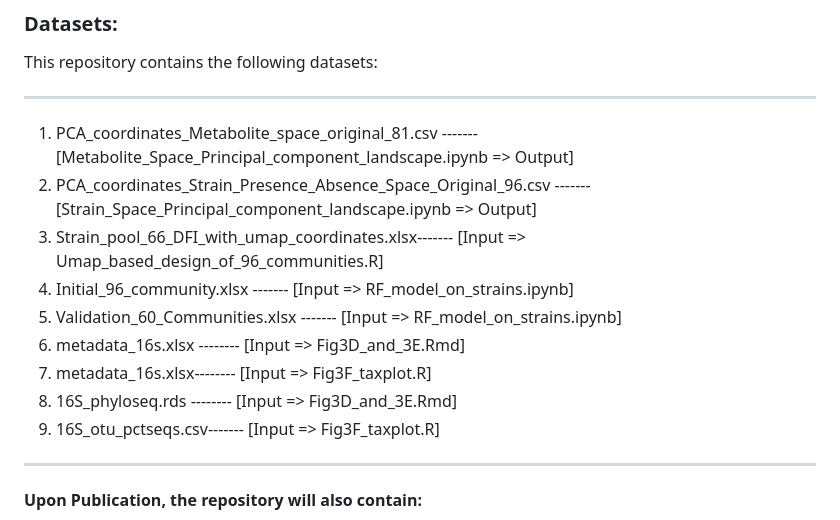
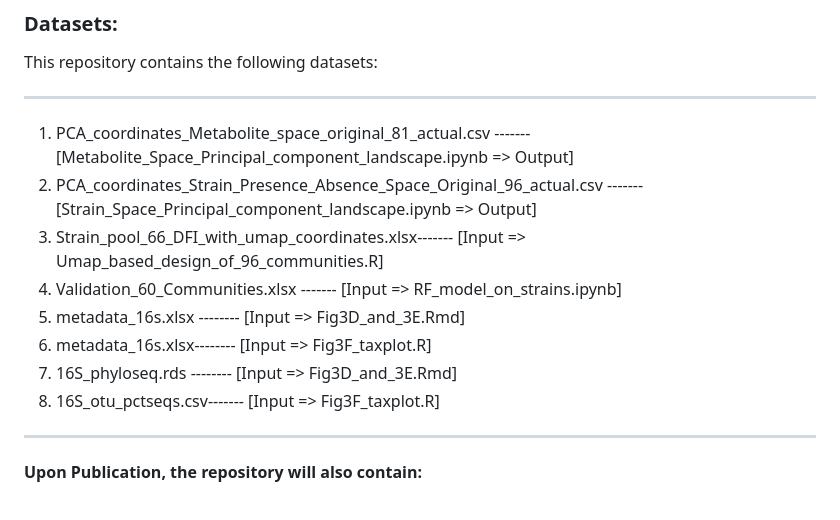
Before and after one commit to aramanlab/Oliveira_et_al_2024_V_Demo, a Markdown page: README.md, the part around the change. Rendered like a GitHub page.

```diff
--- a/README.md
+++ b/README.md
@@ -20,15 +20,14 @@ _____________________________________________________________________________
 This repository contains the following datasets:
 ____________________________________________________________________________
 
-1. PCA_coordinates_Metabolite_space_original_81.csv -------       [Metabolite_Space_Principal_component_landscape.ipynb => Output]
-2. PCA_coordinates_Strain_Presence_Absence_Space_Original_96.csv -------   [Strain_Space_Principal_component_landscape.ipynb => Output]
+1. PCA_coordinates_Metabolite_space_original_81_actual.csv -------       [Metabolite_Space_Principal_component_landscape.ipynb => Output]
+2. PCA_coordinates_Strain_Presence_Absence_Space_Original_96_actual.csv -------   [Strain_Space_Principal_component_landscape.ipynb => Output]
 3. Strain_pool_66_DFI_with_umap_coordinates.xlsx-------     [Input =>  Umap_based_design_of_96_communities.R]
-4. Initial_96_community.xlsx -------         [Input => RF_model_on_strains.ipynb]
-5. Validation_60_Communities.xlsx  -------   [Input => RF_model_on_strains.ipynb]
-6. metadata_16s.xlsx --------                [Input => Fig3D_and_3E.Rmd]
-8. metadata_16s.xlsx--------                [Input => Fig3F_taxplot.R]
-8. 16S_phyloseq.rds --------                [Input => Fig3D_and_3E.Rmd]
-9. 16S_otu_pctseqs.csv-------               [Input => Fig3F_taxplot.R]
+4. Validation_60_Communities.xlsx  -------   [Input => RF_model_on_strains.ipynb]
+5. metadata_16s.xlsx --------                [Input => Fig3D_and_3E.Rmd]
+6. metadata_16s.xlsx--------                [Input => Fig3F_taxplot.R]
+7. 16S_phyloseq.rds --------                [Input => Fig3D_and_3E.Rmd]
+8. 16S_otu_pctseqs.csv-------               [Input => Fig3F_taxplot.R]
 
 ___________________________________________________________________
 #### Upon Publication, the repository will also contain:
```
